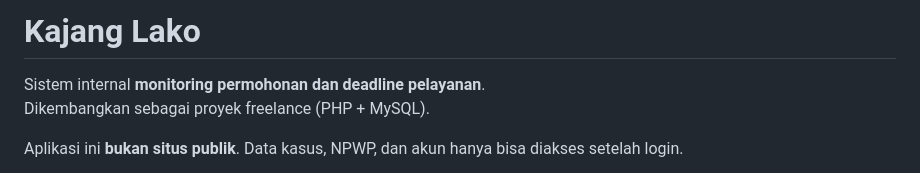
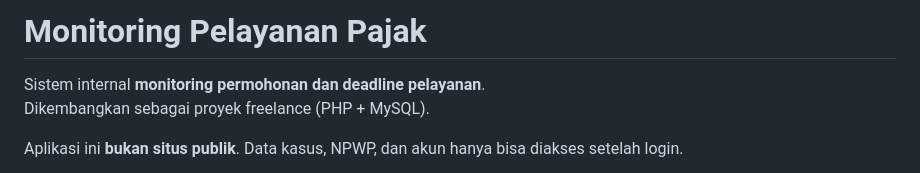
Before and after one commit to AiSakti32/MonitoringPelayananPajak, a Markdown page: README.md, the part around the change. Drawn GitHub-style.

Commit message:
Update project title and description in README

```diff
--- a/README.md
+++ b/README.md
@@ -1,4 +1,4 @@
-# Kajang Lako
+# Monitoring Pelayanan Pajak
 
 Sistem internal **monitoring permohonan dan deadline pelayanan**.
 Dikembangkan sebagai proyek freelance (PHP + MySQL).
```
